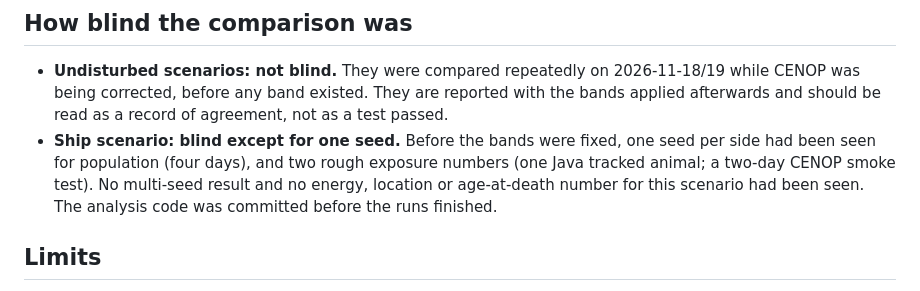
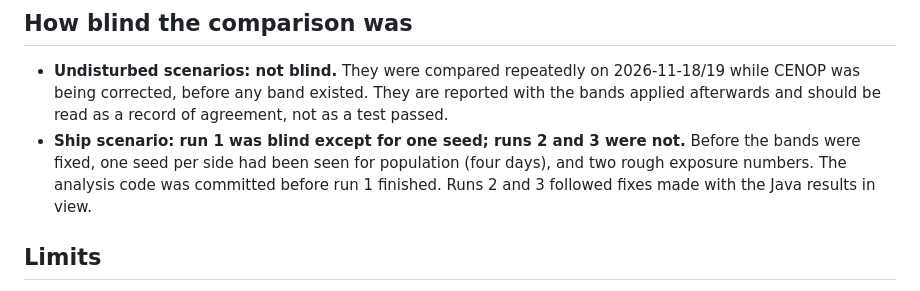
Before and after one commit to razinkele/CENOP, a Markdown page: docs/validation/A2-parity-report.md, the part around one of its changes. GitHub-like rendering.

```diff
--- a/docs/validation/A2-parity-report.md
+++ b/docs/validation/A2-parity-report.md
@@ -103,11 +106,10 @@ could not have shown a difference of the forbidden size.
 - **Undisturbed scenarios: not blind.** They were compared repeatedly on 2026-11-18/19 while
   CENOP was being corrected, before any band existed. They are reported with the bands
   applied afterwards and should be read as a record of agreement, not as a test passed.
-- **Ship scenario: blind except for one seed.** Before the bands were fixed, one seed per
-  side had been seen for population (four days), and two rough exposure numbers (one Java
-  tracked animal; a two-day CENOP smoke test). No multi-seed result and no energy, location
-  or age-at-death number for this scenario had been seen. The analysis code was committed
-  before the runs finished.
+- **Ship scenario: run 1 was blind except for one seed; runs 2 and 3 were not.** Before
+  the bands were fixed, one seed per side had been seen for population (four days), and two
+  rough exposure numbers. The analysis code was committed before run 1 finished. Runs 2 and
+  3 followed fixes made with the Java results in view.
 
 ## Limits
 
```
Also changed, not shown: other parts of docs/validation/A2-parity-report.md (+48 -45 lines), CHANGELOG.md (+11 -10 lines), docs/validation/A2-parity-report-tables.md (+18 -18 lines), docs/validation/figures/a2-d-ships.png, 4 other files.
